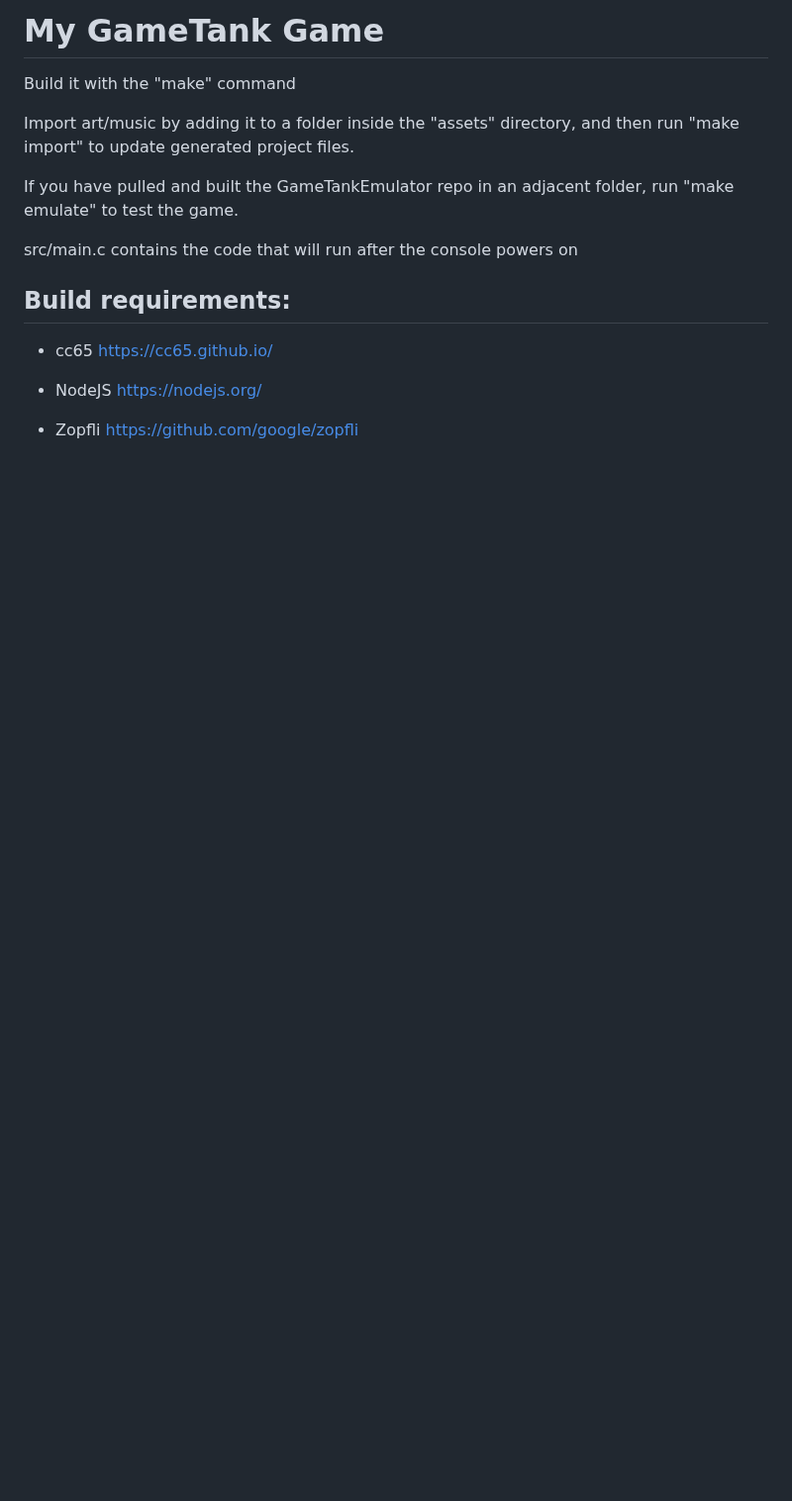
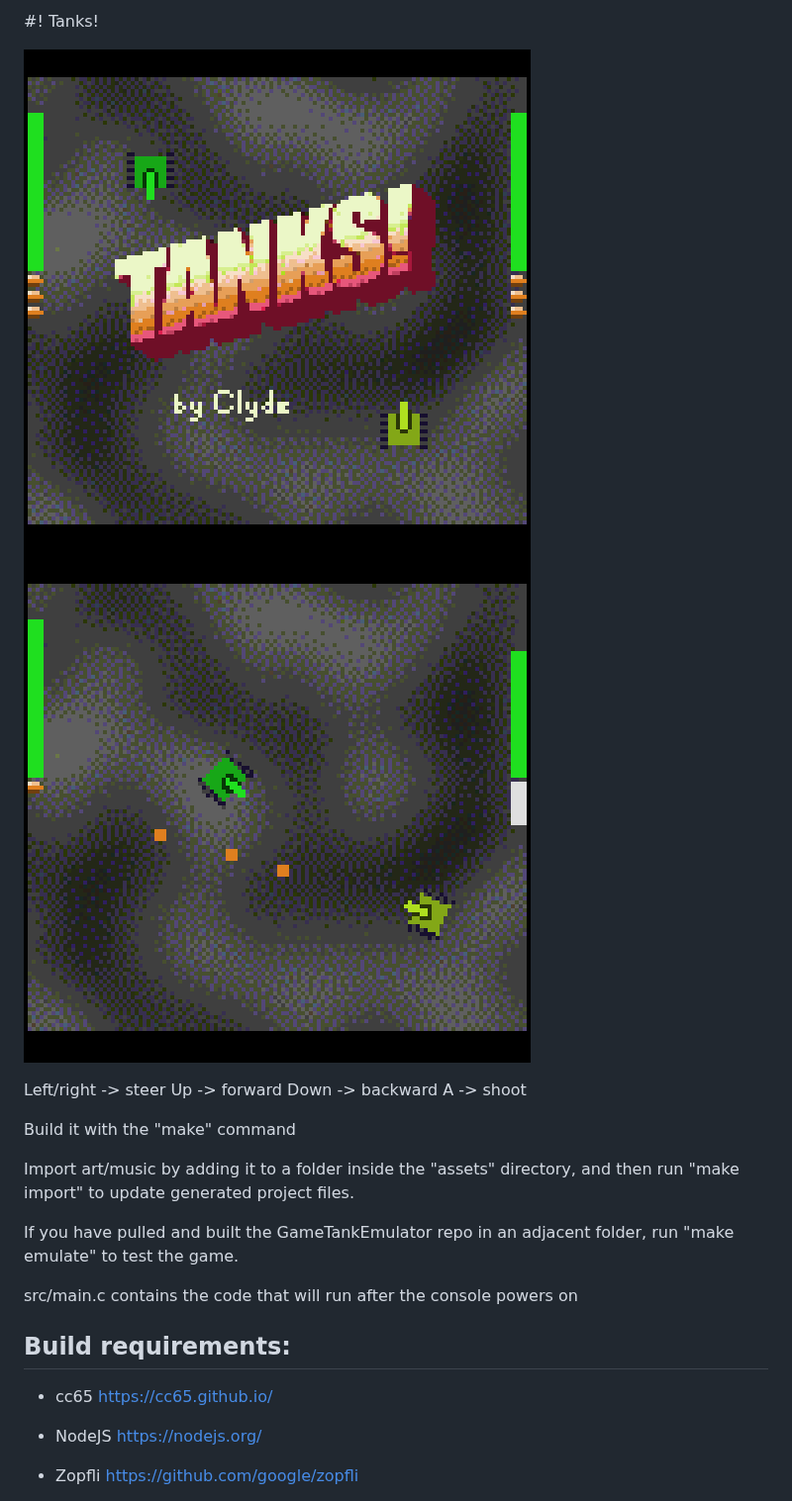
Before and after one commit to clydeshaffer/gametank_sdk, a Markdown page: README.md, the part around the change. Shown at 99% size. Drawn GitHub-style; pictures changed too: screenshots/screenshot.png (added), screenshots/screenshot2.png (added); blank space fills up the shorter version.

```diff
--- a/README.md
+++ b/README.md
@@ -1,4 +1,12 @@
-# My GameTank Game
+#! Tanks!
+
+![title card](screenshots/screenshot.png)
+![game start](screenshots/screenshot2.png)
+
+Left/right -> steer
+Up -> forward
+Down -> backward
+A -> shoot
 
 Build it with the "make" command
 
```
